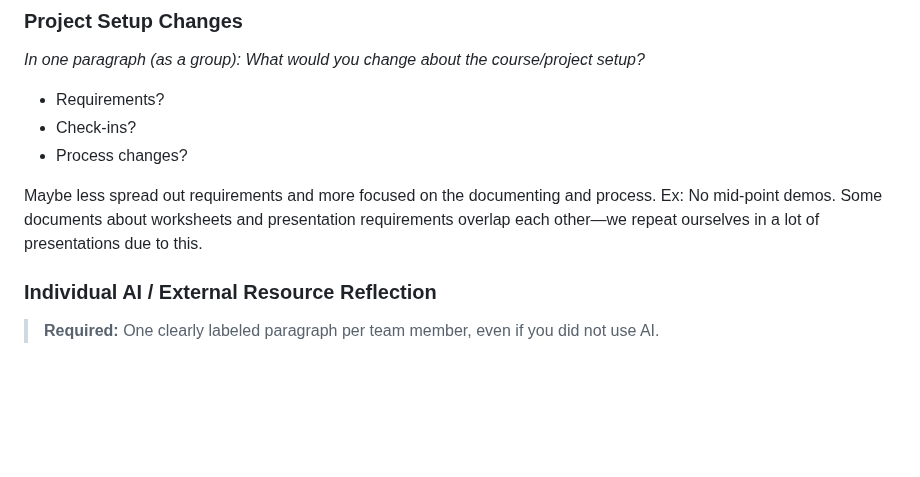
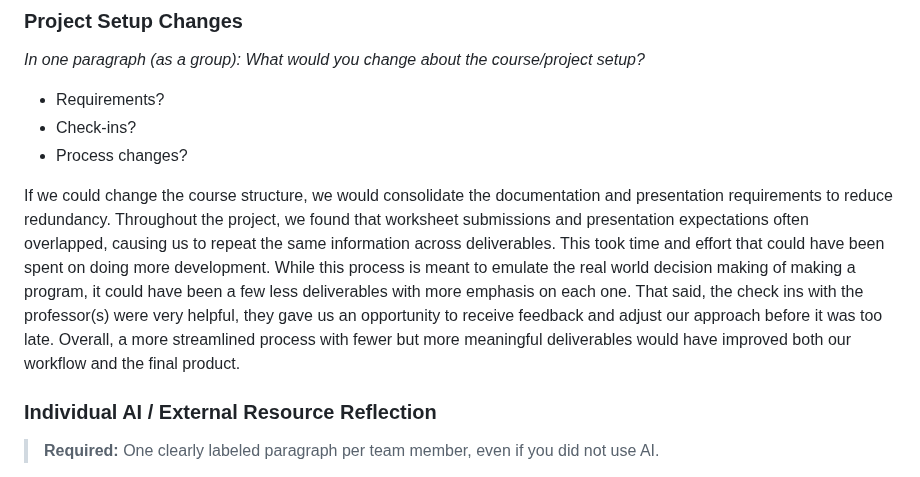
Before and after one commit to HaMeD1379/Studly, a Markdown page: worksheets/sprint3/worksheet.md, the part around the change. GitHub-like rendering; blank space fills up the shorter version.

Commit message:
Updating worksheet
updating one section of worksheet

```diff
--- a/worksheets/sprint3/worksheet.md
+++ b/worksheets/sprint3/worksheet.md
@@ -168,7 +168,7 @@ https://github.com/HaMeD1379/Studly/actions/workflows/cd.yml
 - Check-ins?
 - Process changes?
 
-Maybe less spread out requirements and more focused on the documenting and process. Ex: No mid-point demos. Some documents about worksheets and presentation requirements overlap each other—we repeat ourselves in a lot of presentations due to this.
+If we could change the course structure, we would consolidate the documentation and presentation requirements to reduce redundancy. Throughout the project, we found that worksheet submissions and presentation expectations often overlapped, causing us to repeat the same information across deliverables. This took time and effort that could have been spent on doing more development. While this process is meant to emulate the real world decision making of making a program, it could have been a few less deliverables with more emphasis on each one. That said, the check ins with the professor(s) were very helpful, they gave us an opportunity to receive feedback and adjust our approach before it was too late. Overall, a more streamlined process with fewer but more meaningful deliverables would have improved both our workflow and the final product.
 
 ### Individual AI / External Resource Reflection
 
```
